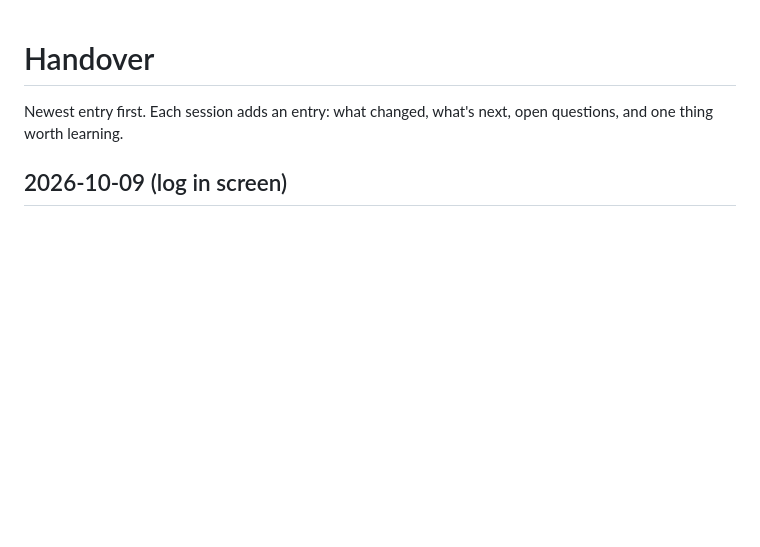
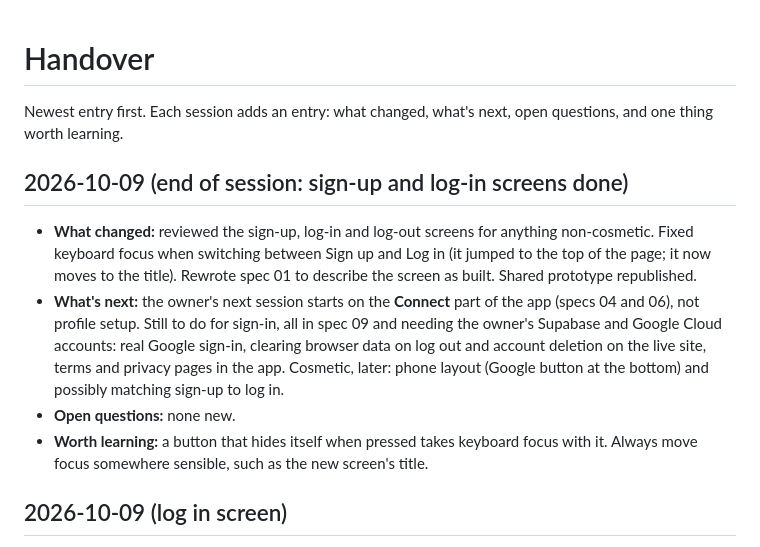
Before and after one commit to jennyshenstudio/bootcamp-connect, a Markdown page: docs/handover.md, the part around the change. GitHub-like rendering; blank space fills up the shorter version.

Commit message:
Changelog and handover: focus fix, spec 01, end of session
Co-Authored-By: Claude Opus 5.5 <noreply@anthropic.com>

```diff
--- a/docs/handover.md
+++ b/docs/handover.md
@@ -1,6 +1,12 @@
 # Handover
 
 Newest entry first. Each session adds an entry: what changed, what's next, open questions, and one thing worth learning.
+
+## 2026-10-09 (end of session: sign-up and log-in screens done)
+- **What changed:** reviewed the sign-up, log-in and log-out screens for anything non-cosmetic. Fixed keyboard focus when switching between Sign up and Log in (it jumped to the top of the page; it now moves to the title). Rewrote spec 01 to describe the screen as built. Shared prototype republished.
+- **What's next:** the owner's next session starts on the **Connect** part of the app (specs 04 and 06), not profile setup. Still to do for sign-in, all in spec 09 and needing the owner's Supabase and Google Cloud accounts: real Google sign-in, clearing browser data on log out and account deletion on the live site, terms and privacy pages in the app. Cosmetic, later: phone layout (Google button at the bottom) and possibly matching sign-up to log in.
+- **Open questions:** none new.
+- **Worth learning:** a button that hides itself when pressed takes keyboard focus with it. Always move focus somewhere sensible, such as the new screen's title.
 
 ## 2026-10-09 (log in screen)
 - **What changed:** the owner found the log-in view sparse, so I drew 3 variations at their real window size (about 1470×760) on the design canvas. They chose "Log in 1": a larger title, a 60px Google button, an "or" line and a full-width Log in with email button, with the demo note at the bottom of the panel. Built, with tests; sign-up unchanged. Shared prototype republished.
```
Also changed, not shown: CHANGELOG.md (+2 -0 lines).
